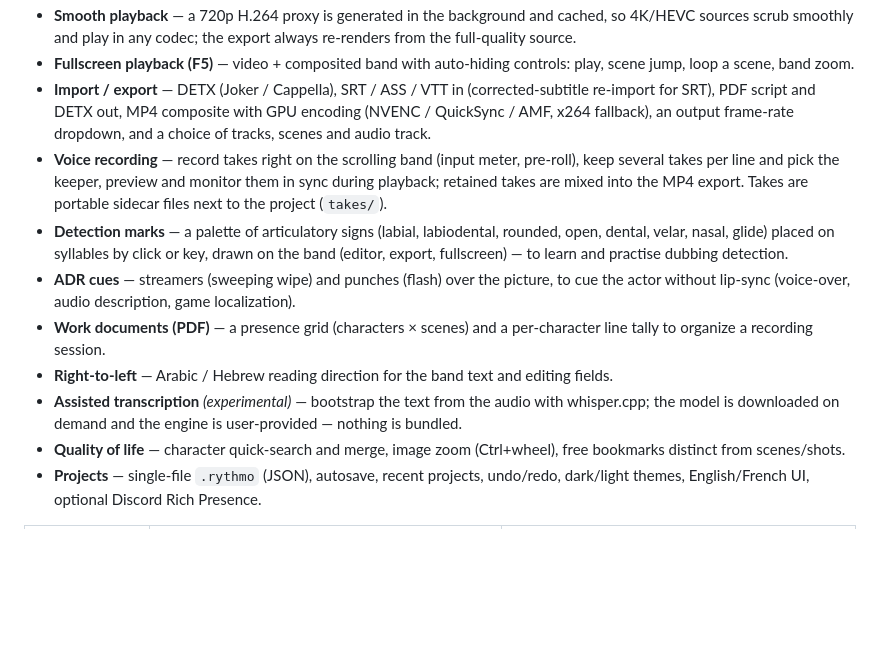
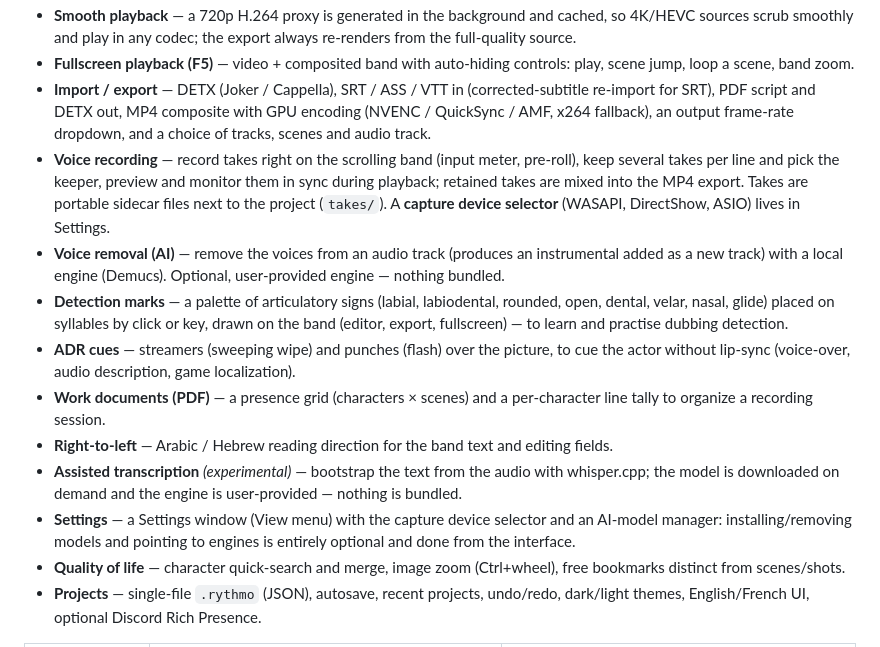
Before and after one commit to fusorf/LibreRythmo, a Markdown page: README.md, the part around the change. Rendered like a GitHub page; blank space fills up the shorter version.

Commit message:
v3 : CHANGELOG + README (parametres, capture, modeles IA, separation)

```diff
--- a/README.md
+++ b/README.md
@@ -18,12 +18,14 @@ Free, open-source rythmo band editor for dubbing — sync dialogue to picture fr
 - **Smooth playback** — a 720p H.264 proxy is generated in the background and cached, so 4K/HEVC sources scrub smoothly and play in any codec; the export always re-renders from the full-quality source.
 - **Fullscreen playback (F5)** — video + composited band with auto-hiding controls: play, scene jump, loop a scene, band zoom.
 - **Import / export** — DETX (Joker / Cappella), SRT / ASS / VTT in (corrected-subtitle re-import for SRT), PDF script and DETX out, MP4 composite with GPU encoding (NVENC / QuickSync / AMF, x264 fallback), an output frame-rate dropdown, and a choice of tracks, scenes and audio track.
-- **Voice recording** — record takes right on the scrolling band (input meter, pre-roll), keep several takes per line and pick the keeper, preview and monitor them in sync during playback; retained takes are mixed into the MP4 export. Takes are portable sidecar files next to the project (`takes/`).
+- **Voice recording** — record takes right on the scrolling band (input meter, pre-roll), keep several takes per line and pick the keeper, preview and monitor them in sync during playback; retained takes are mixed into the MP4 export. Takes are portable sidecar files next to the project (`takes/`). A **capture device selector** (WASAPI, DirectShow, ASIO) lives in Settings.
+- **Voice removal (AI)** — remove the voices from an audio track (produces an instrumental added as a new track) with a local engine (Demucs). Optional, user-provided engine — nothing bundled.
 - **Detection marks** — a palette of articulatory signs (labial, labiodental, rounded, open, dental, velar, nasal, glide) placed on syllables by click or key, drawn on the band (editor, export, fullscreen) — to learn and practise dubbing detection.
 - **ADR cues** — streamers (sweeping wipe) and punches (flash) over the picture, to cue the actor without lip-sync (voice-over, audio description, game localization).
 - **Work documents (PDF)** — a presence grid (characters × scenes) and a per-character line tally to organize a recording session.
 - **Right-to-left** — Arabic / Hebrew reading direction for the band text and editing fields.
 - **Assisted transcription** *(experimental)* — bootstrap the text from the audio with whisper.cpp; the model is downloaded on demand and the engine is user-provided — nothing is bundled.
+- **Settings** — a Settings window (View menu) with the capture device selector and an AI-model manager: installing/removing models and pointing to engines is entirely optional and done from the interface.
 - **Quality of life** — character quick-search and merge, image zoom (Ctrl+wheel), free bookmarks distinct from scenes/shots.
 - **Projects** — single-file `.rythmo` (JSON), autosave, recent projects, undo/redo, dark/light themes, English/French UI, optional Discord Rich Presence.
 
```
Also changed, not shown: CHANGELOG.md (+8 -0 lines).
